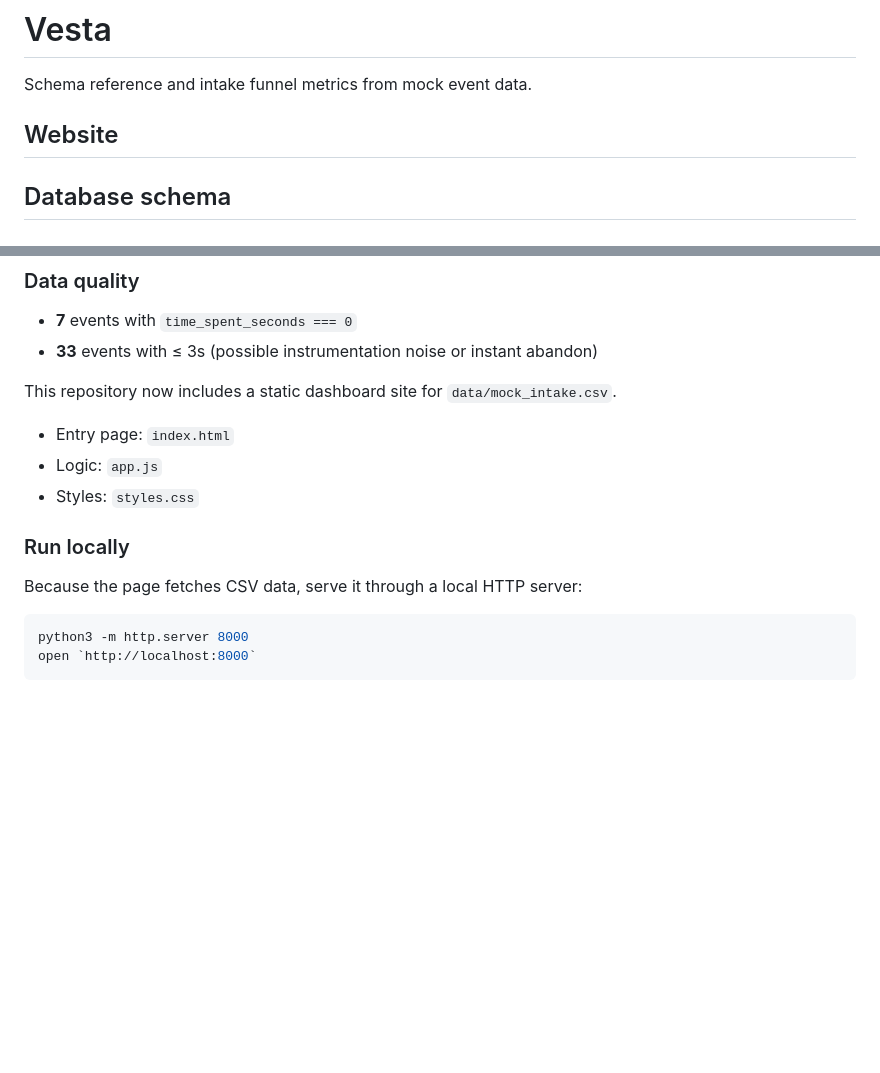
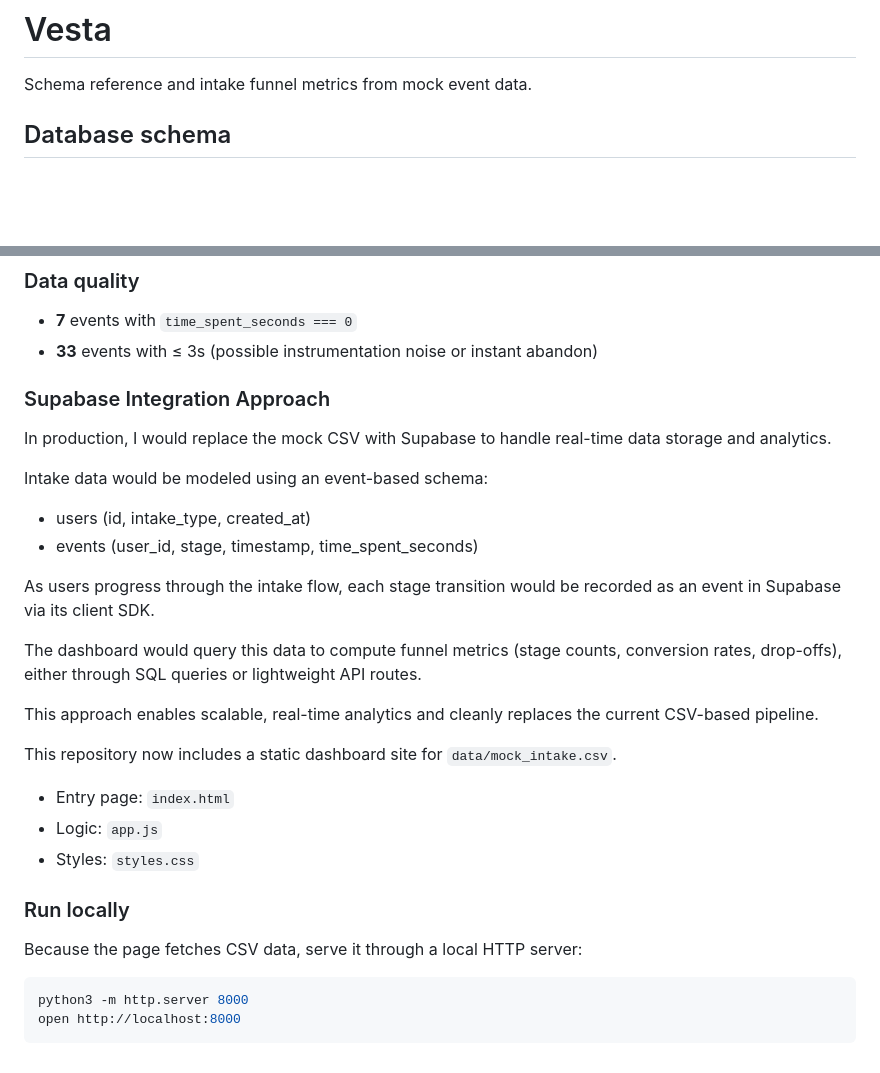
Before and after one commit to ThasmiaS/vesta-intake-dash, a Markdown page: README.md, 2 parts joined by grey strips. Drawn GitHub-style; blank space fills up the shorter version.

````diff
--- a/README.md
+++ b/README.md
@@ -1,8 +1,6 @@
 # Vesta
 
 Schema reference and intake funnel metrics from mock event data.
-
-## Website
 
 ## Database schema
 
@@ -88,6 +86,20 @@ Medians are similar by type; review runs a bit lower for 13614c.
 - **7** events with `time_spent_seconds === 0`
 - **33** events with ≤ 3s (possible instrumentation noise or instant abandon)
 
+### Supabase Integration Approach
+
+In production, I would replace the mock CSV with Supabase to handle real-time data storage and analytics.
+
+Intake data would be modeled using an event-based schema:
+
+- users (id, intake_type, created_at)
+- events (user_id, stage, timestamp, time_spent_seconds)
+
+As users progress through the intake flow, each stage transition would be recorded as an event in Supabase via its client SDK.
+
+The dashboard would query this data to compute funnel metrics (stage counts, conversion rates, drop-offs), either through SQL queries or lightweight API routes.
+
+This approach enables scalable, real-time analytics and cleanly replaces the current CSV-based pipeline.
 
 This repository now includes a static dashboard site for `data/mock_intake.csv`.
 
@@ -101,5 +113,5 @@ Because the page fetches CSV data, serve it through a local HTTP server:
 
 ```bash
 python3 -m http.server 8000
-open `http://localhost:8000`
+open http://localhost:8000
 ```
````
